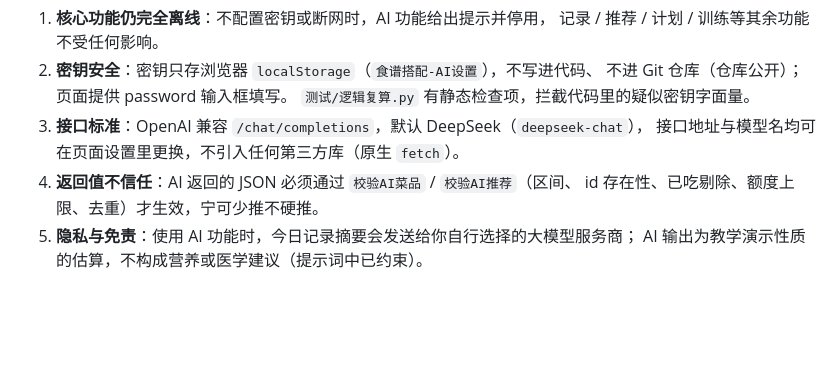
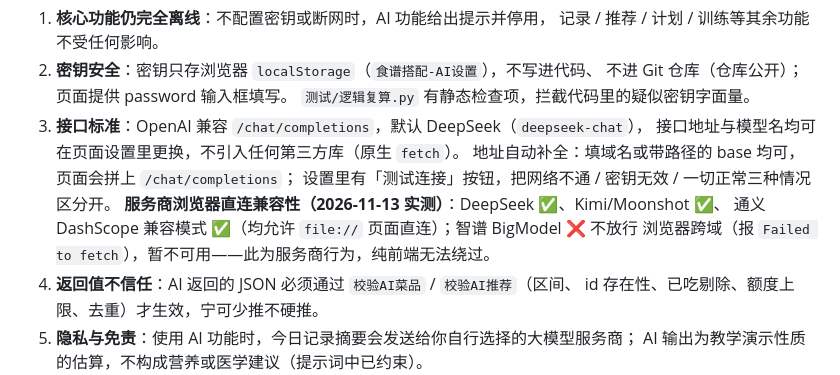
Before and after one commit to icikluo/schoolwork-Ailab, a Markdown page: 自选作品/PRD.md, the part around the change. GitHub-like rendering; blank space fills up the shorter version.

```diff
--- a/自选作品/PRD.md
+++ b/自选作品/PRD.md
@@ -326,6 +326,11 @@
    `测试/逻辑复算.py` 有静态检查项，拦截代码里的疑似密钥字面量。
 3. **接口标准**：OpenAI 兼容 `/chat/completions`，默认 DeepSeek（`deepseek-chat`），
    接口地址与模型名均可在页面设置里更换，不引入任何第三方库（原生 `fetch`）。
+   地址自动补全：填域名或带路径的 base 均可，页面会拼上 `/chat/completions`；
+   设置里有「测试连接」按钮，把网络不通 / 密钥无效 / 一切正常三种情况区分开。
+   **服务商浏览器直连兼容性（2026-11-13 实测）**：DeepSeek ✅、Kimi/Moonshot ✅、
+   通义 DashScope 兼容模式 ✅（均允许 `file://` 页面直连）；智谱 BigModel ❌ 不放行
+   浏览器跨域（报 `Failed to fetch`），暂不可用——此为服务商行为，纯前端无法绕过。
 4. **返回值不信任**：AI 返回的 JSON 必须通过 `校验AI菜品` / `校验AI推荐`（区间、
    id 存在性、已吃剔除、额度上限、去重）才生效，宁可少推不硬推。
 5. **隐私与免责**：使用 AI 功能时，今日记录摘要会发送给你自行选择的大模型服务商；
```
Also changed, not shown: 交接说明.md (+5 -0 lines), 自选作品/README.md (+2 -0 lines).
